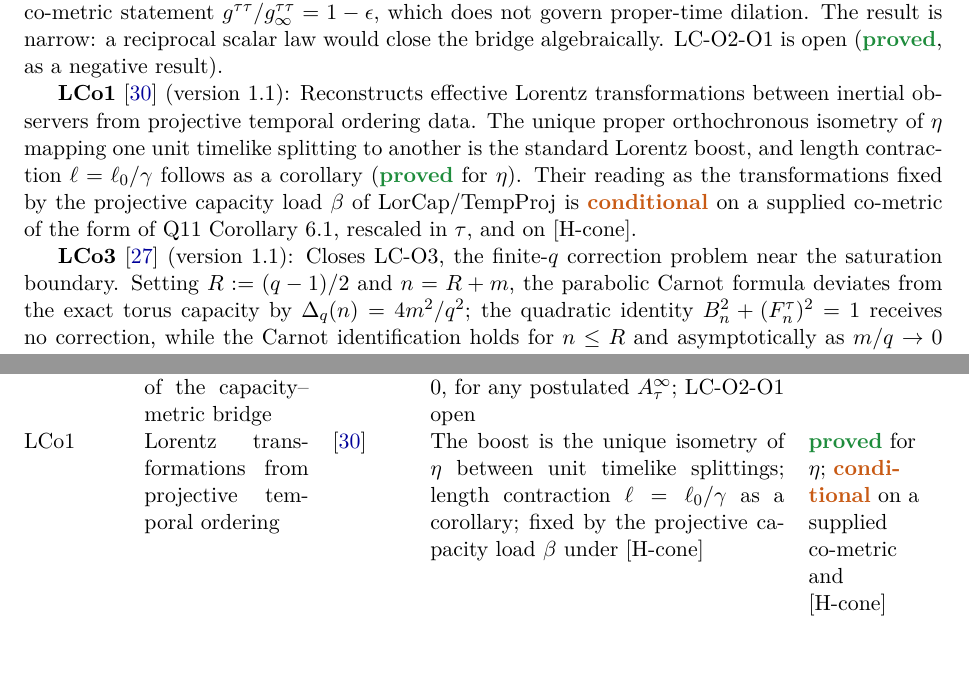
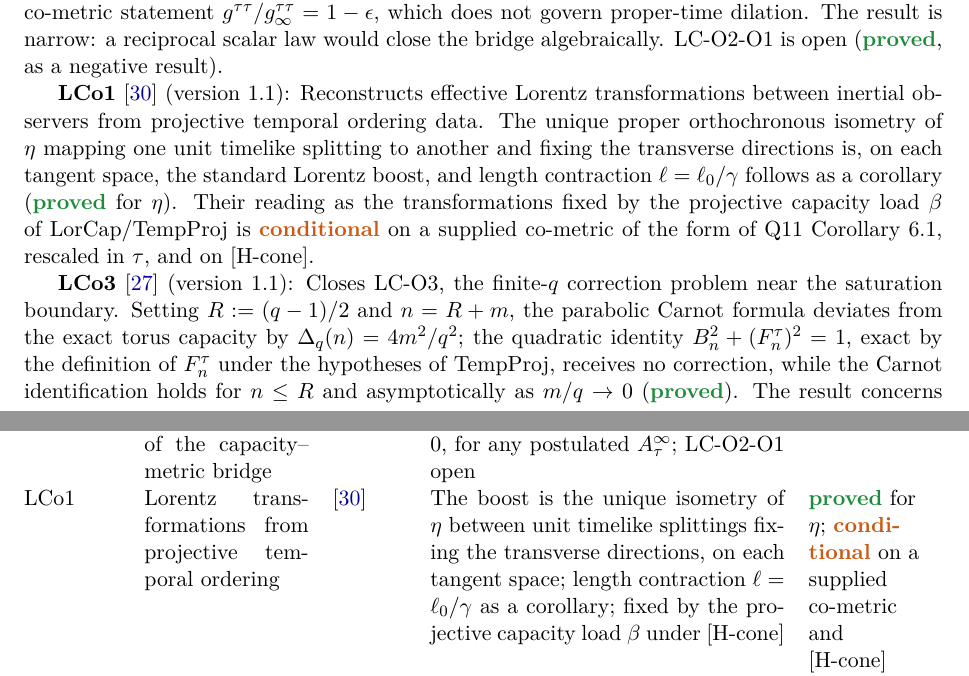
Before and after one commit to Cosmochrony/program, a LaTeX paper (tex/program.tex): two parts of pages 32 and 63 of 89, joined at a grey line, cut so that both start at the same text. Compiled offline with pdfLaTeX.

Commit message:
Review B round 2: boost uniqueness with transverse directions fixed on each tangent space; residual read as proper-time rate; LC-O3 identity exact by definition; figure: LorCap and LC-Synth no longer hidden by Supra and GGS-Note

```diff
--- a/tex/program.tex
+++ b/tex/program.tex
@@ -2099,8 +2100,8 @@ A Structural Roadmap and Paper Inventory}
 
     \textbf{LCo1}~\cite{Beau2026lco1} (version~1.1): Reconstructs effective Lorentz transformations between
     inertial observers from projective temporal ordering data.
-    The unique proper orthochronous isometry of $\eta$ mapping one unit timelike splitting to another is the
-    standard Lorentz boost, and length contraction $\ell = \ell_{0}/\gamma$ follows as a corollary (\sproved{} for
+    The unique proper orthochronous isometry of $\eta$ mapping one unit timelike splitting to another and fixing the
+    transverse directions is, on each tangent space, the standard Lorentz boost, and length contraction $\ell = \ell_{0}/\gamma$ follows as a corollary (\sproved{} for
     $\eta$).
     Their reading as the transformations fixed by the projective capacity load $\beta$ of LorCap/TempProj is
     \scond{} on a supplied co-metric of the form of Q11 Corollary~6.1, rescaled in $\tau$, and on [H-cone].
@@ -2108,7 +2109,8 @@ A Structural Roadmap and Paper Inventory}
     \textbf{LCo3}~\cite{Beau2026lco3} (version~1.1): Closes LC-O3, the finite-$q$ correction problem near
     the saturation boundary. Setting $R := (q-1)/2$ and $n = R+m$, the parabolic Carnot
     formula deviates from the exact torus capacity by $\Delta_{q}(n) = 4m^{2}/q^{2}$;
-    the quadratic identity $B_{n}^{2} + (F_{n}^{\tau})^{2} = 1$ receives no correction,
+    the quadratic identity $B_{n}^{2} + (F_{n}^{\tau})^{2} = 1$, exact by the definition of $F_n^\tau$ under the
+    hypotheses of TempProj, receives no correction,
     while the Carnot identification holds for $n \leq R$ and asymptotically as $m/q \to 0$
     (\sproved). The result concerns the spatial load and uses no co-metric coefficient.
     With LC-O1 and LC-O3, the Lorentz-capacity sub-programme is complete for
@@ -3480,7 +3482,8 @@ A Structural Roadmap and Paper Inventory}
       $\epsilon = 0$, for any postulated $A_\tau^\infty$; LC-O2-O1 open &
       \sproved \\[3pt]
       LCo1 & Lorentz transformations from projective temporal ordering & \cite{Beau2026lco1} &
-      The boost is the unique isometry of $\eta$ between unit timelike splittings; length contraction
+      The boost is the unique isometry of $\eta$ between unit timelike splittings fixing the transverse directions,
+      on each tangent space; length contraction
       $\ell=\ell_0/\gamma$ as a corollary; fixed by the projective capacity load $\beta$ under [H-cone] &
       \sproved{} for $\eta$; \scond{} on a supplied co-metric and [H-cone] \\[3pt]
       LCo3 & Finite-$q$ corrections to the Carnot capacity identification & \cite{Beau2026lco3} &
```
Also changed, not shown: tex/program.tex (11 more changed lines), 1 other file.
